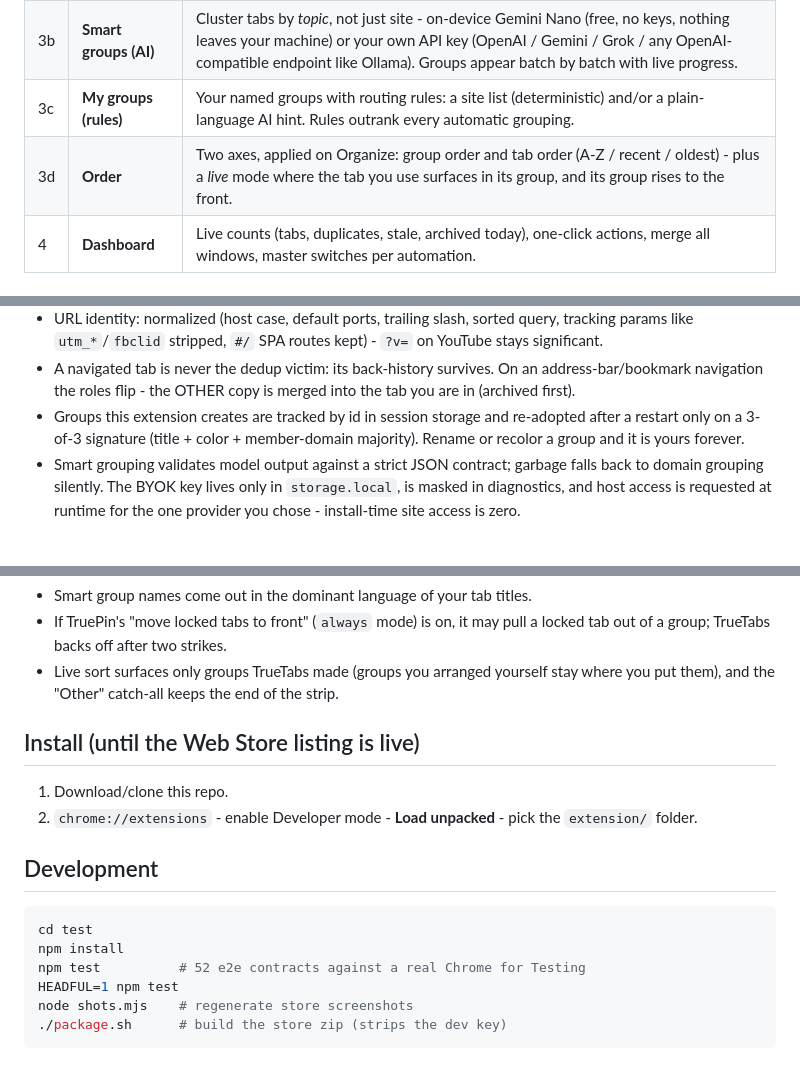
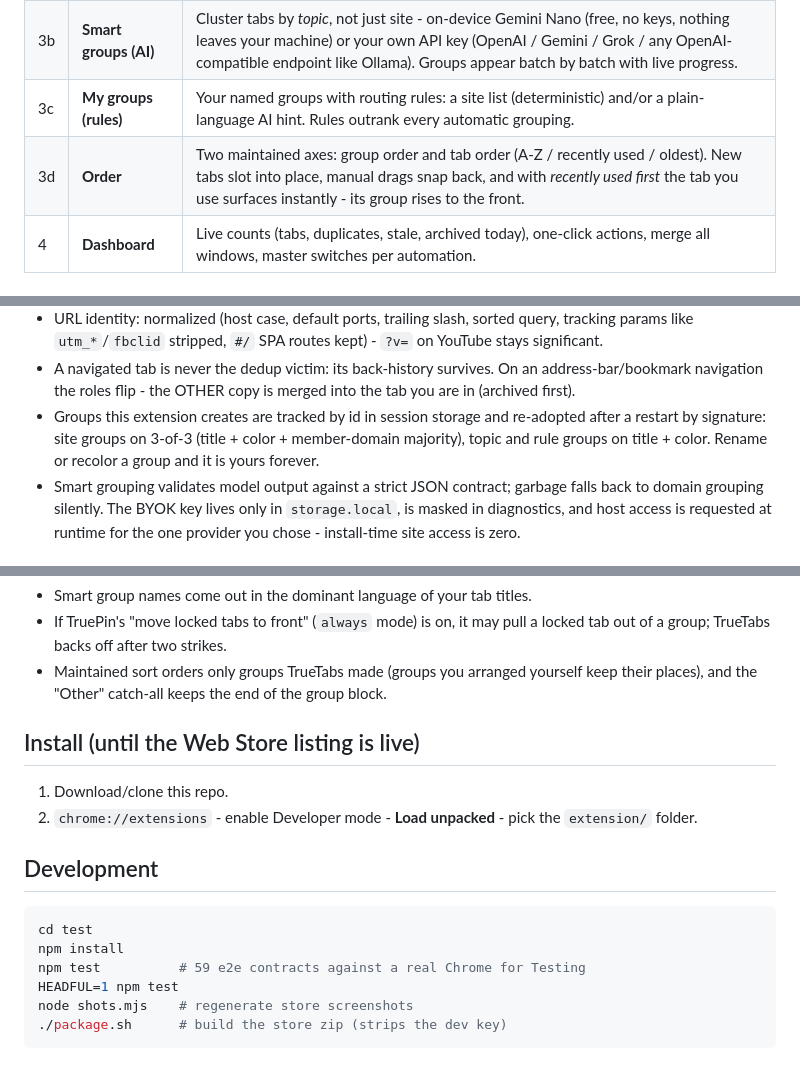
Before and after one commit to datysho/truetabs, a Markdown page: README.md, 3 parts joined by grey strips. GitHub-like rendering; folded sections open.

````diff
--- a/README.md
+++ b/README.md
@@ -37,7 +37,7 @@ sidebar, no new-tab page takeover - Chrome stays Chrome, the mess just stops.
 | 3 | **Auto-group** | One selector: new tabs group by *site* (stable colors, clean names) or by *topic* via AI. Idle groups collapse. One-click "Organize now" for everything else. |
 | 3b | **Smart groups (AI)** | Cluster tabs by *topic*, not just site - on-device Gemini Nano (free, no keys, nothing leaves your machine) or your own API key (OpenAI / Gemini / Grok / any OpenAI-compatible endpoint like Ollama). Groups appear batch by batch with live progress. |
 | 3c | **My groups (rules)** | Your named groups with routing rules: a site list (deterministic) and/or a plain-language AI hint. Rules outrank every automatic grouping. |
-| 3d | **Order** | Two axes, applied on Organize: group order and tab order (A-Z / recent / oldest) - plus a *live* mode where the tab you use surfaces in its group, and its group rises to the front. |
+| 3d | **Order** | Two maintained axes: group order and tab order (A-Z / recently used / oldest). New tabs slot into place, manual drags snap back, and with *recently used first* the tab you use surfaces instantly - its group rises to the front. |
 | 4 | **Dashboard** | Live counts (tabs, duplicates, stale, archived today), one-click actions, merge all windows, master switches per automation. |
 
 ## Safety model - why you can trust automation
@@ -77,8 +77,9 @@ Everything here descends from [TruePin](https://github.com/datysho/truepin)'s
   address-bar/bookmark navigation the roles flip - the OTHER copy is merged
   into the tab you are in (archived first).
 - Groups this extension creates are tracked by id in session storage and
-  re-adopted after a restart only on a 3-of-3 signature (title + color +
-  member-domain majority). Rename or recolor a group and it is yours forever.
+  re-adopted after a restart by signature: site groups on 3-of-3 (title +
+  color + member-domain majority), topic and rule groups on title + color.
+  Rename or recolor a group and it is yours forever.
 - Smart grouping validates model output against a strict JSON contract;
   garbage falls back to domain grouping silently. The BYOK key lives only in
   `storage.local`, is masked in diagnostics, and host access is requested at
@@ -102,9 +103,9 @@ Everything here descends from [TruePin](https://github.com/datysho/truepin)'s
 - Smart group names come out in the dominant language of your tab titles.
 - If TruePin's "move locked tabs to front" (`always` mode) is on, it may pull
   a locked tab out of a group; TrueTabs backs off after two strikes.
-- Live sort surfaces only groups TrueTabs made (groups you arranged yourself
-  stay where you put them), and the "Other" catch-all keeps the end of the
-  strip.
+- Maintained sort orders only groups TrueTabs made (groups you arranged
+  yourself keep their places), and the "Other" catch-all keeps the end of
+  the group block.
 
 ## Install (until the Web Store listing is live)
 
@@ -117,7 +118,7 @@ Everything here descends from [TruePin](https://github.com/datysho/truepin)'s
 ```bash
 cd test
 npm install
-npm test          # 52 e2e contracts against a real Chrome for Testing
+npm test          # 59 e2e contracts against a real Chrome for Testing
 HEADFUL=1 npm test
 node shots.mjs    # regenerate store screenshots
 ./package.sh      # build the store zip (strips the dev key)
````
Also changed, not shown: docs/SPEC.md (+5 -0 lines), store/screenshots/store-archive-dark.png, store/screenshots/store-options-dark.png, store/screenshots/store-options-light.png, store/screenshots/store-popup-light.png, 3 other files.
